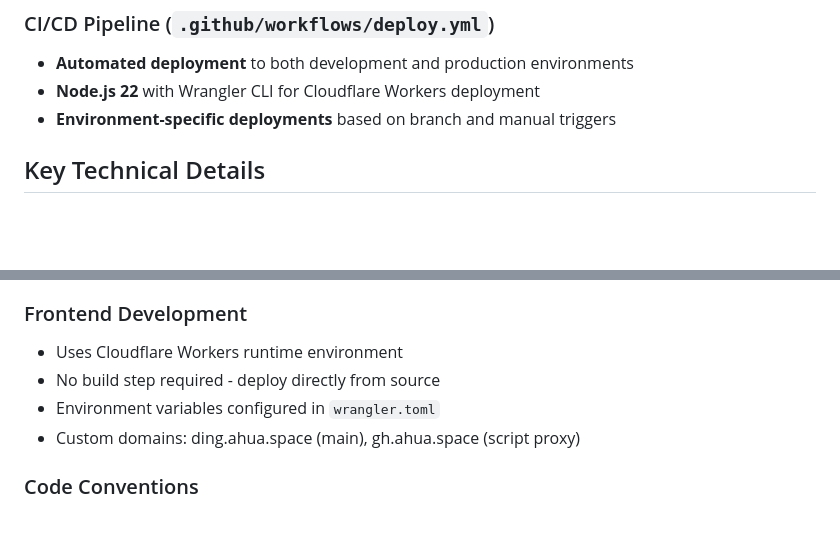
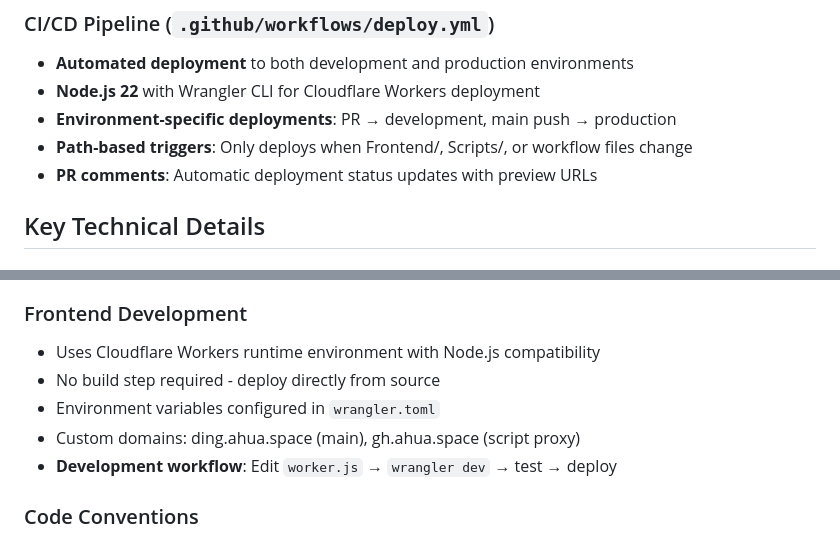
Before and after one commit to Ahua9527/installflow, a Markdown page: CLAUDE.md, 2 parts joined by grey strips. Rendered like a GitHub page; blank space fills up the shorter version.

```diff
--- a/CLAUDE.md
+++ b/CLAUDE.md
@@ -47,7 +53,9 @@ bash Scripts/install.sh                # Test installation script locally
 ### CI/CD Pipeline (`.github/workflows/deploy.yml`)
 - **Automated deployment** to both development and production environments
 - **Node.js 22** with Wrangler CLI for Cloudflare Workers deployment
-- **Environment-specific deployments** based on branch and manual triggers
+- **Environment-specific deployments**: PR → development, main push → production
+- **Path-based triggers**: Only deploys when Frontend/, Scripts/, or workflow files change
+- **PR comments**: Automatic deployment status updates with preview URLs
 
 ## Key Technical Details
 
@@ -91,10 +101,11 @@ bash Scripts/install.sh                # Test installation script locally
 - Check sudo keepalive mechanism and cleanup functions
 
 ### Frontend Development
-- Uses Cloudflare Workers runtime environment
+- Uses Cloudflare Workers runtime environment with Node.js compatibility
 - No build step required - deploy directly from source
 - Environment variables configured in `wrangler.toml`
 - Custom domains: ding.ahua.space (main), gh.ahua.space (script proxy)
+- **Development workflow**: Edit `worker.js` → `wrangler dev` → test → deploy
 
 ### Code Conventions
 - **Bash script**: Professional error handling with comprehensive cleanup
```
Also changed, not shown: other parts of CLAUDE.md (+17 -7 lines).
